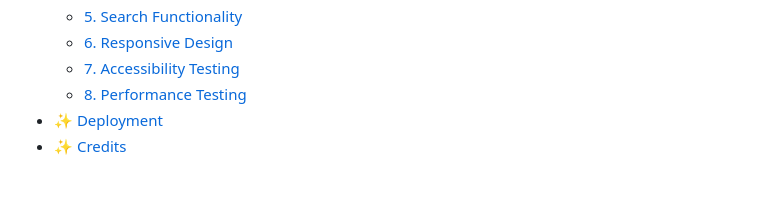
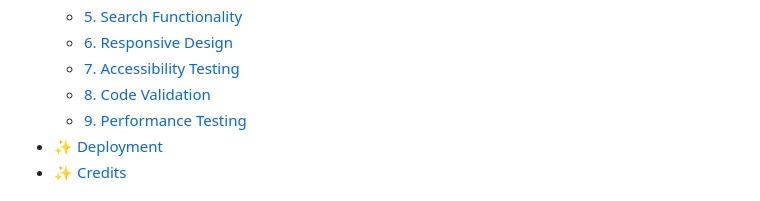
Before and after one commit to SShasholko/fashion-outfit-generator-in-Flask, a Markdown page: README.md, the part around one of its changes. Drawn GitHub-style.

Commit message:
Abdate TOC and images | Readme

```diff
--- a/README.md
+++ b/README.md
@@ -32,7 +32,8 @@ Try it out here: [Fashion Outfit Generator](https://fashion-outfit-generator-906
       + [5. Search Functionality](#5-search-functionality)
       + [6. Responsive Design](#6-responsive-design)
       + [7. Accessibility Testing](#7-accessibility-testing)
-      + [8. Performance Testing](#8-performance-testing)
+      + [8. Code Validation](#8-code-validation)
+      + [9. Performance Testing](#9-performance-testing)
    * [✨ Deployment](#-deployment)
    * [✨ Credits](#-credits)
 
```
Also changed, not shown: other parts of README.md (+5 -4 lines).
